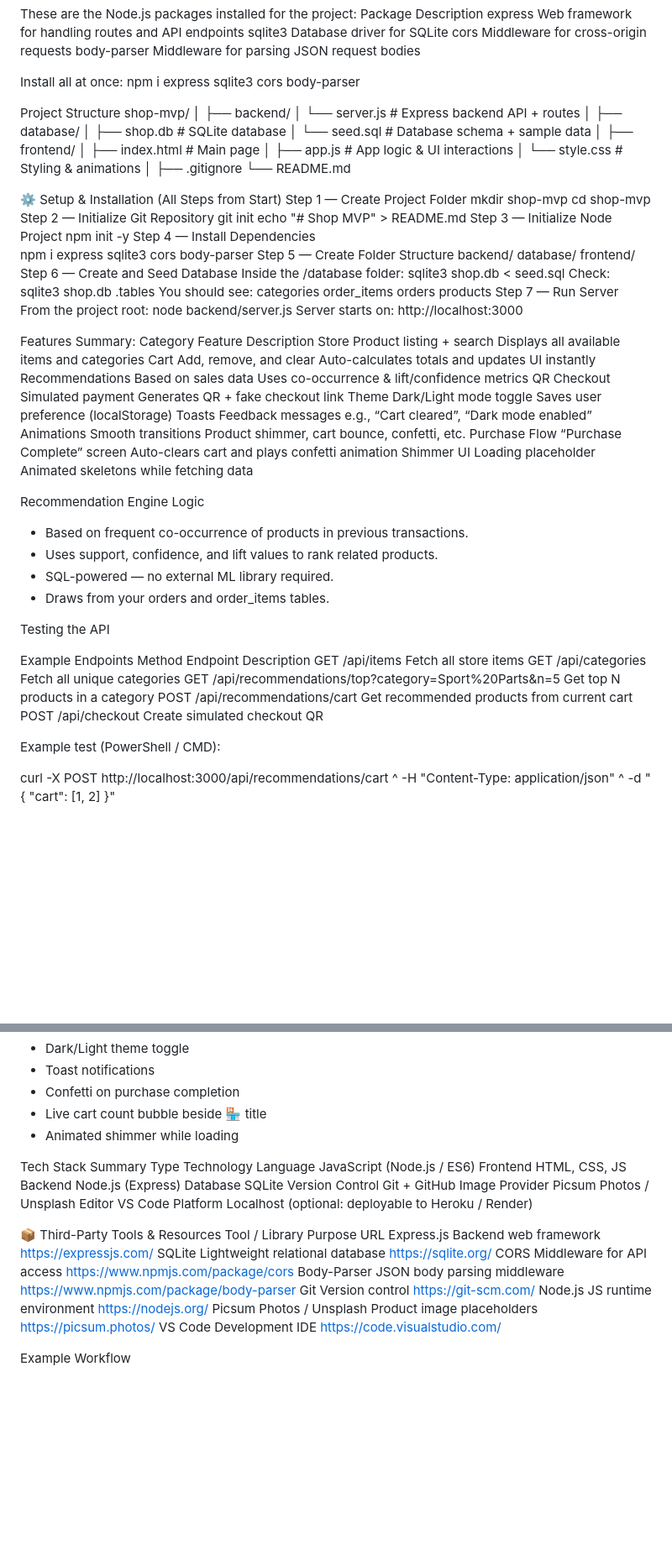
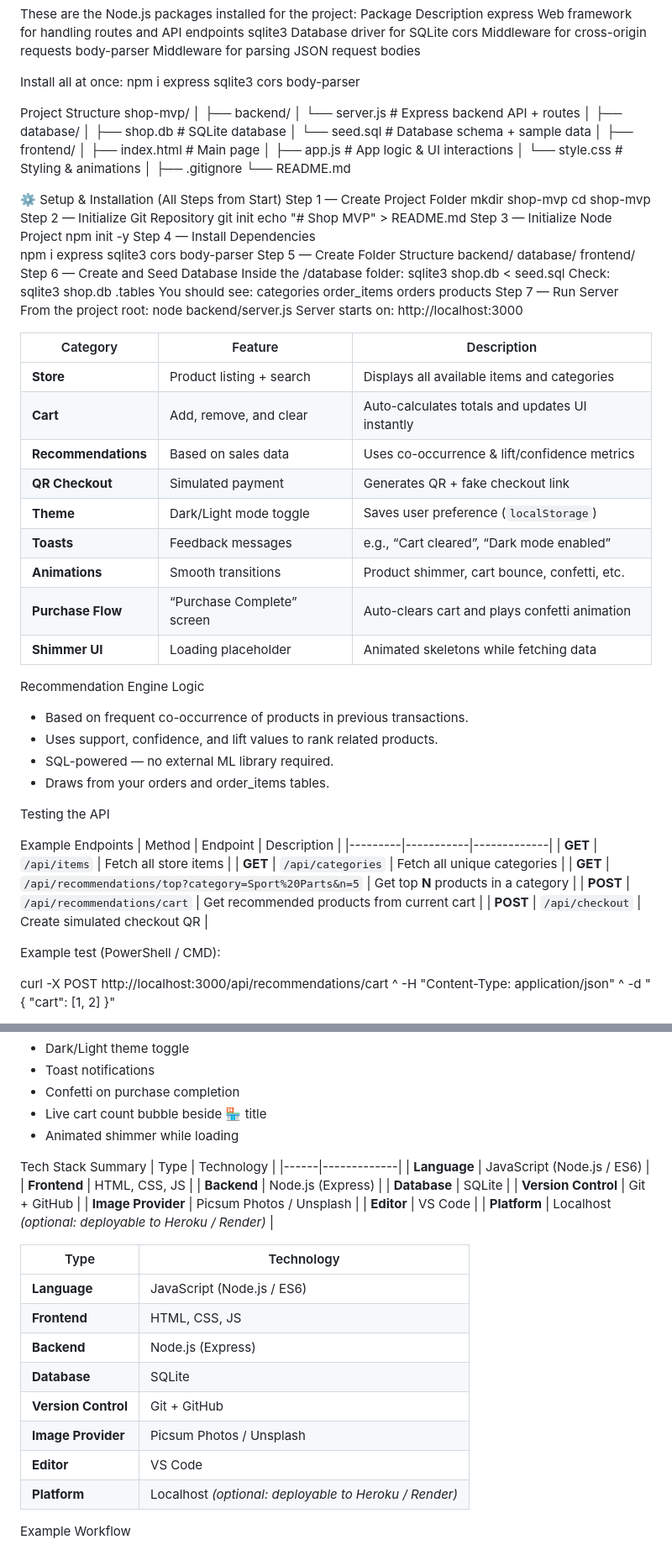
Before and after one commit to aqqwaaaa/shop-mvp, a Markdown page: README.md, 2 parts joined by grey strips. Shown at 84% size. Drawn GitHub-style; blank space fills up the shorter version.

Commit message:
Format README.md for better readability

```diff
--- a/README.md
+++ b/README.md
@@ -47,16 +47,16 @@ Project Structure
 shop-mvp/
 │
 ├── backend/
-│   └── server.js            # Express backend API + routes
+│ └── server.js # Express backend API + routes
 │
 ├── database/
-│   ├── shop.db              # SQLite database
-│   └── seed.sql             # Database schema + sample data
+│ ├── shop.db # SQLite database
+│ └── seed.sql # Database schema + sample data
 │
 ├── frontend/
-│   ├── index.html           # Main page
-│   ├── app.js               # App logic & UI interactions
-│   └── style.css            # Styling & animations
+│ ├── index.html # Main page
+│ ├── app.js # App logic & UI interactions
+│ └── style.css # Styling & animations
 │
 ├── .gitignore
 └── README.md
@@ -90,17 +90,18 @@ shop-mvp/
         Server starts on:
        http://localhost:3000
 
-Features Summary:
-Category                Feature	                    Description
-Store                Product listing + search	    Displays all available items and categories
-Cart                 Add, remove, and clear	      Auto-calculates totals and updates UI instantly
-Recommendations      Based on sales data	        Uses co-occurrence & lift/confidence metrics
-QR Checkout          Simulated payment	          Generates QR + fake checkout link
-Theme	               Dark/Light mode toggle	      Saves user preference (localStorage)
-Toasts	             Feedback messages	          e.g., “Cart cleared”, “Dark mode enabled”
-Animations	         Smooth transitions	          Product shimmer, cart bounce, confetti, etc.
-Purchase Flow	       “Purchase Complete” screen	  Auto-clears cart and plays confetti animation
-Shimmer UI	         Loading placeholder	        Animated skeletons while fetching data
+| Category | Feature | Description |
+|-----------|----------|-------------|
+| **Store** | Product listing + search | Displays all available items and categories |
+| **Cart** | Add, remove, and clear | Auto-calculates totals and updates UI instantly |
+| **Recommendations** | Based on sales data | Uses co-occurrence & lift/confidence metrics |
+| **QR Checkout** | Simulated payment | Generates QR + fake checkout link |
+| **Theme** | Dark/Light mode toggle | Saves user preference (`localStorage`) |
+| **Toasts** | Feedback messages | e.g., “Cart cleared”, “Dark mode enabled” |
+| **Animations** | Smooth transitions | Product shimmer, cart bounce, confetti, etc. |
+| **Purchase Flow** | “Purchase Complete” screen | Auto-clears cart and plays confetti animation |
+| **Shimmer UI** | Loading placeholder | Animated skeletons while fetching data |
+
 
 Recommendation Engine Logic
 
@@ -112,12 +113,14 @@ Recommendation Engine Logic
 Testing the API
 
 Example Endpoints
-Method	Endpoint	                                          Description
-GET	    /api/items	                                        Fetch all store items
-GET	    /api/categories	                                    Fetch all unique categories
-GET	    /api/recommendations/top?category=Sport%20Parts&n=5	Get top N products in a category
-POST	  /api/recommendations/cart	                          Get recommended products from current cart
-POST	  /api/checkout	                                      Create simulated checkout QR
+| Method | Endpoint | Description |
+|---------|-----------|-------------|
+| **GET** | `/api/items` | Fetch all store items |
+| **GET** | `/api/categories` | Fetch all unique categories |
+| **GET** | `/api/recommendations/top?category=Sport%20Parts&n=5` | Get top **N** products in a category |
+| **POST** | `/api/recommendations/cart` | Get recommended products from current cart |
+| **POST** | `/api/checkout` | Create simulated checkout QR |
+
 
 Example test (PowerShell / CMD):
 
@@ -142,26 +145,29 @@ Visual Add-ons
 - Animated shimmer while loading
 
 Tech Stack Summary
-Type	            Technology
-Language	        JavaScript (Node.js / ES6)
-Frontend	        HTML, CSS, JS
-Backend	          Node.js (Express)
-Database	        SQLite
-Version Control	  Git + GitHub
-Image Provider	  Picsum Photos / Unsplash
-Editor	          VS Code
-Platform	        Localhost (optional: deployable to Heroku / Render)
+| Type | Technology |
+|------|-------------|
+| **Language** | JavaScript (Node.js / ES6) |
+| **Frontend** | HTML, CSS, JS |
+| **Backend** | Node.js (Express) |
+| **Database** | SQLite |
+| **Version Control** | Git + GitHub |
+| **Image Provider** | Picsum Photos / Unsplash |
+| **Editor** | VS Code |
+| **Platform** | Localhost *(optional: deployable to Heroku / Render)* |
 
-📦 Third-Party Tools & Resources
-Tool / Library	          Purpose	                        URL
-Express.js	              Backend web framework	          https://expressjs.com/
-SQLite	                  Lightweight relational database	https://sqlite.org/
-CORS	                    Middleware for API access	      https://www.npmjs.com/package/cors
-Body-Parser	              JSON body parsing middleware	  https://www.npmjs.com/package/body-parser
-Git	                      Version control	                https://git-scm.com/
-Node.js	                  JS runtime environment	        https://nodejs.org/
-Picsum Photos / Unsplash	Product image placeholders	    https://picsum.photos/
-VS Code	                  Development IDE	                https://code.visualstudio.com/
+
+| Type | Technology |
+|------|-------------|
+| **Language** | JavaScript (Node.js / ES6) |
+| **Frontend** | HTML, CSS, JS |
+| **Backend** | Node.js (Express) |
+| **Database** | SQLite |
+| **Version Control** | Git + GitHub |
+| **Image Provider** | Picsum Photos / Unsplash |
+| **Editor** | VS Code |
+| **Platform** | Localhost *(optional: deployable to Heroku / Render)* |
+
 
 Example Workflow
   1.  Start server → node backend/server.js
```
